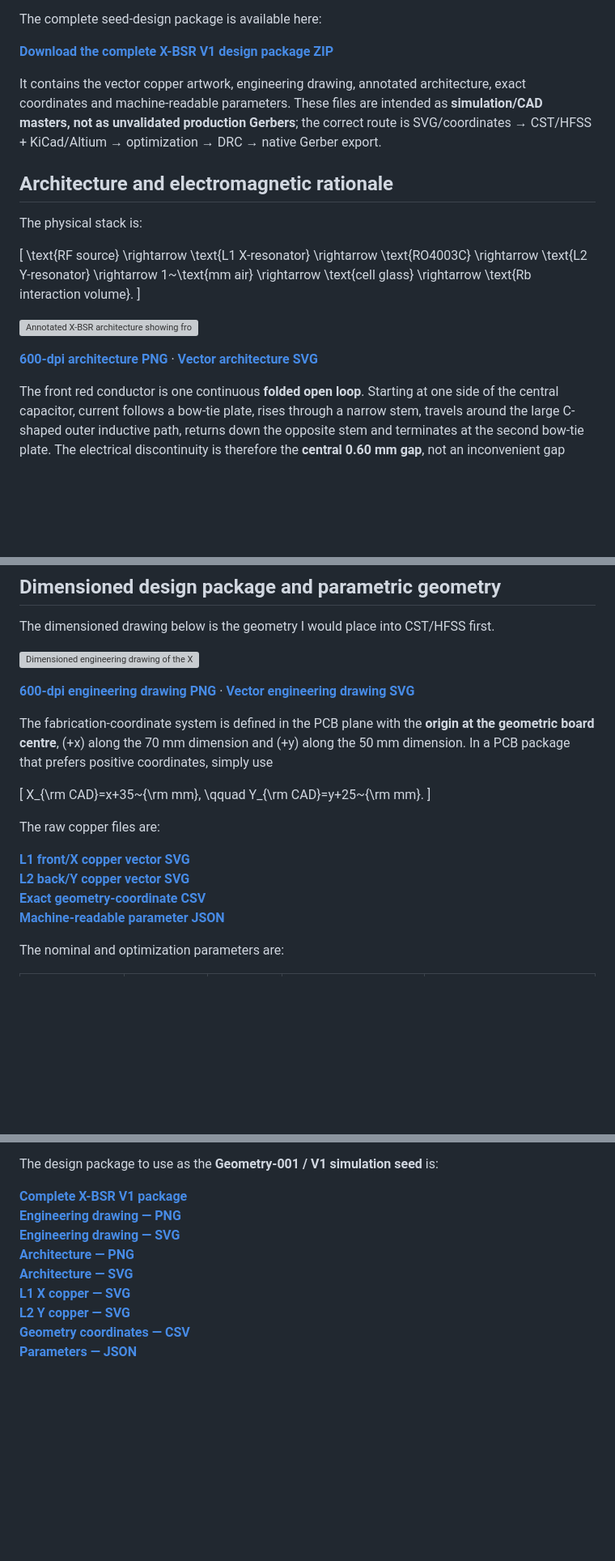
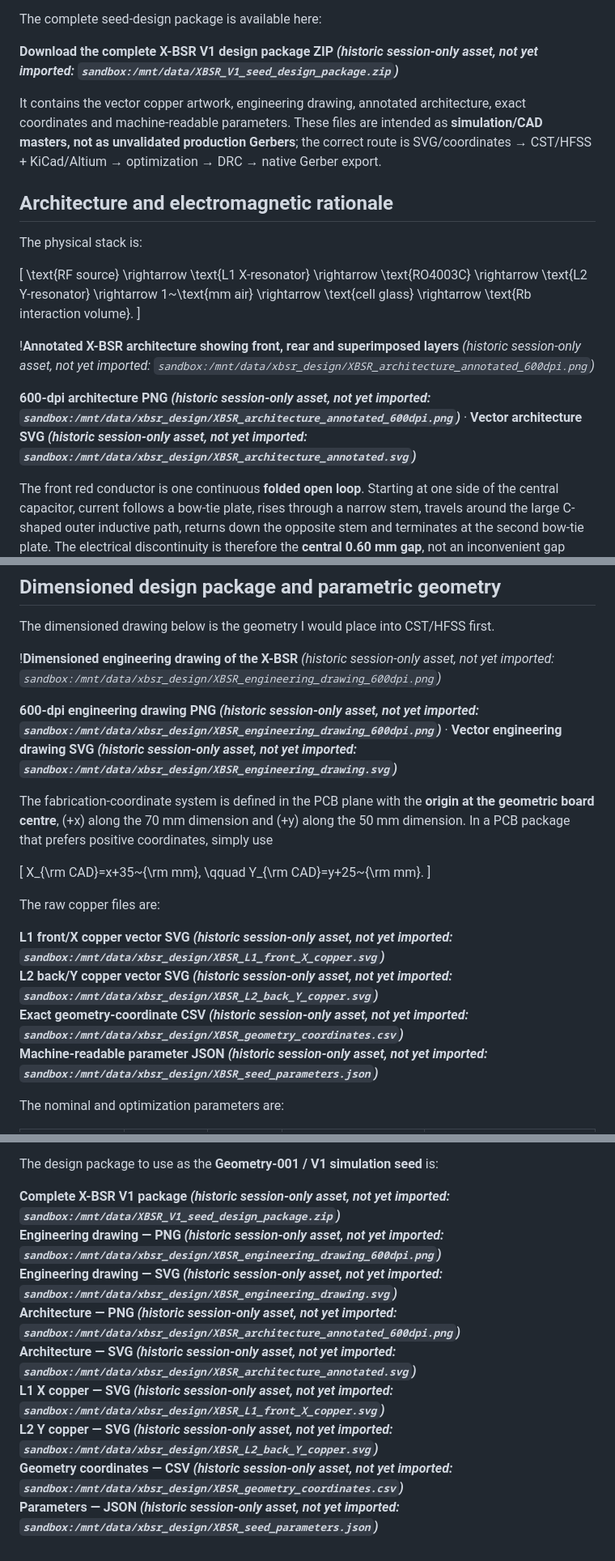
Before and after one commit to RV-crtl/Rydberg-Sensing-Research-Archive, a Markdown page: history/original-research-plans/2026-09-28_XBSR_MANUFACTURABLE_DESIGN_STUDY.md, 3 parts joined by grey strips. Shown at 81% size. Rendered like a GitHub page; blank space fills up the shorter version; grey boxes are pictures that could not be loaded.

Commit message:
fix(archive): label historical missing X-BSR output assets instead of broken sandbox links

```diff
--- a/history/original-research-plans/2026-09-28_XBSR_MANUFACTURABLE_DESIGN_STUDY.md
+++ b/history/original-research-plans/2026-09-28_XBSR_MANUFACTURABLE_DESIGN_STUDY.md
@@ -30,7 +30,7 @@ Consequently, I would **not** begin with an array of many small periodic cells.
 
 The complete seed-design package is available here:
 
-**[Download the complete X-BSR V1 design package ZIP](sandbox:/mnt/data/XBSR_V1_seed_design_package.zip)**
+****Download the complete X-BSR V1 design package ZIP** *(historic session-only asset, not yet imported: `sandbox:/mnt/data/XBSR_V1_seed_design_package.zip`)***
 
 It contains the vector copper artwork, engineering drawing, annotated architecture, exact coordinates and machine-readable parameters. These files are intended as **simulation/CAD masters, not as unvalidated production Gerbers**; the correct route is SVG/coordinates → CST/HFSS + KiCad/Altium → optimization → DRC → native Gerber export.
 
@@ -54,9 +54,9 @@ The physical stack is:
 \text{Rb interaction volume}.
 \]
 
-![Annotated X-BSR architecture showing front, rear and superimposed layers](sandbox:/mnt/data/xbsr_design/XBSR_architecture_annotated_600dpi.png)
+!**Annotated X-BSR architecture showing front, rear and superimposed layers** *(historic session-only asset, not yet imported: `sandbox:/mnt/data/xbsr_design/XBSR_architecture_annotated_600dpi.png`)*
 
-**[600-dpi architecture PNG](sandbox:/mnt/data/xbsr_design/XBSR_architecture_annotated_600dpi.png)** · **[Vector architecture SVG](sandbox:/mnt/data/xbsr_design/XBSR_architecture_annotated.svg)**
+****600-dpi architecture PNG** *(historic session-only asset, not yet imported: `sandbox:/mnt/data/xbsr_design/XBSR_architecture_annotated_600dpi.png`)*** · ****Vector architecture SVG** *(historic session-only asset, not yet imported: `sandbox:/mnt/data/xbsr_design/XBSR_architecture_annotated.svg`)***
 
 The front red conductor is one continuous **folded open loop**. Starting at one side of the central capacitor, current follows a bow-tie plate, rises through a narrow stem, travels around the large C-shaped outer inductive path, returns down the opposite stem and terminates at the second bow-tie plate. The electrical discontinuity is therefore the **central 0.60 mm gap**, not an inconvenient gap somewhere at the edge of the board.
 
@@ -104,9 +104,9 @@ Rydberg atoms themselves are capable of vector polarimetry: Sedlacek *et al.* de
 
 The dimensioned drawing below is the geometry I would place into CST/HFSS first.
 
-![Dimensioned engineering drawing of the X-BSR](sandbox:/mnt/data/xbsr_design/XBSR_engineering_drawing_600dpi.png)
+!**Dimensioned engineering drawing of the X-BSR** *(historic session-only asset, not yet imported: `sandbox:/mnt/data/xbsr_design/XBSR_engineering_drawing_600dpi.png`)*
 
-**[600-dpi engineering drawing PNG](sandbox:/mnt/data/xbsr_design/XBSR_engineering_drawing_600dpi.png)** · **[Vector engineering drawing SVG](sandbox:/mnt/data/xbsr_design/XBSR_engineering_drawing.svg)**
+****600-dpi engineering drawing PNG** *(historic session-only asset, not yet imported: `sandbox:/mnt/data/xbsr_design/XBSR_engineering_drawing_600dpi.png`)*** · ****Vector engineering drawing SVG** *(historic session-only asset, not yet imported: `sandbox:/mnt/data/xbsr_design/XBSR_engineering_drawing.svg`)***
 
 The fabrication-coordinate system is defined in the PCB plane with the **origin at the geometric board centre**, \(+x\) along the 70 mm dimension and \(+y\) along the 50 mm dimension. In a PCB package that prefers positive coordinates, simply use
 
@@ -118,10 +118,10 @@ Y_{\rm CAD}=y+25~{\rm mm}.
 
 The raw copper files are:
 
-**[L1 front/X copper vector SVG](sandbox:/mnt/data/xbsr_design/XBSR_L1_front_X_copper.svg)**
-**[L2 back/Y copper vector SVG](sandbox:/mnt/data/xbsr_design/XBSR_L2_back_Y_copper.svg)**
-**[Exact geometry-coordinate CSV](sandbox:/mnt/data/xbsr_design/XBSR_geometry_coordinates.csv)**
-**[Machine-readable parameter JSON](sandbox:/mnt/data/xbsr_design/XBSR_seed_parameters.json)**
+****L1 front/X copper vector SVG** *(historic session-only asset, not yet imported: `sandbox:/mnt/data/xbsr_design/XBSR_L1_front_X_copper.svg`)***
+****L2 back/Y copper vector SVG** *(historic session-only asset, not yet imported: `sandbox:/mnt/data/xbsr_design/XBSR_L2_back_Y_copper.svg`)***
+****Exact geometry-coordinate CSV** *(historic session-only asset, not yet imported: `sandbox:/mnt/data/xbsr_design/XBSR_geometry_coordinates.csv`)***
+****Machine-readable parameter JSON** *(historic session-only asset, not yet imported: `sandbox:/mnt/data/xbsr_design/XBSR_seed_parameters.json`)***
 
 The nominal and optimization parameters are:
 
@@ -606,12 +606,12 @@ PCBWay's current form permits removal or specified placement of its product numb
 
 The design package to use as the **Geometry-001 / V1 simulation seed** is:
 
-**[Complete X-BSR V1 package](sandbox:/mnt/data/XBSR_V1_seed_design_package.zip)**
-**[Engineering drawing — PNG](sandbox:/mnt/data/xbsr_design/XBSR_engineering_drawing_600dpi.png)**
-**[Engineering drawing — SVG](sandbox:/mnt/data/xbsr_design/XBSR_engineering_drawing.svg)**
-**[Architecture — PNG](sandbox:/mnt/data/xbsr_design/XBSR_architecture_annotated_600dpi.png)**
-**[Architecture — SVG](sandbox:/mnt/data/xbsr_design/XBSR_architecture_annotated.svg)**
-**[L1 X copper — SVG](sandbox:/mnt/data/xbsr_design/XBSR_L1_front_X_copper.svg)**
-**[L2 Y copper — SVG](sandbox:/mnt/data/xbsr_design/XBSR_L2_back_Y_copper.svg)**
-**[Geometry coordinates — CSV](sandbox:/mnt/data/xbsr_design/XBSR_geometry_coordinates.csv)**
-**[Parameters — JSON](sandbox:/mnt/data/xbsr_design/XBSR_seed_parameters.json)**
+****Complete X-BSR V1 package** *(historic session-only asset, not yet imported: `sandbox:/mnt/data/XBSR_V1_seed_design_package.zip`)***
+****Engineering drawing — PNG** *(historic session-only asset, not yet imported: `sandbox:/mnt/data/xbsr_design/XBSR_engineering_drawing_600dpi.png`)***
+****Engineering drawing — SVG** *(historic session-only asset, not yet imported: `sandbox:/mnt/data/xbsr_design/XBSR_engineering_drawing.svg`)***
+****Architecture — PNG** *(historic session-only asset, not yet imported: `sandbox:/mnt/data/xbsr_design/XBSR_architecture_annotated_600dpi.png`)***
+****Architecture — SVG** *(historic session-only asset, not yet imported: `sandbox:/mnt/data/xbsr_design/XBSR_architecture_annotated.svg`)***
+****L1 X copper — SVG** *(historic session-only asset, not yet imported: `sandbox:/mnt/data/xbsr_design/XBSR_L1_front_X_copper.svg`)***
+****L2 Y copper — SVG** *(historic session-only asset, not yet imported: `sandbox:/mnt/data/xbsr_design/XBSR_L2_back_Y_copper.svg`)***
+****Geometry coordinates — CSV** *(historic session-only asset, not yet imported: `sandbox:/mnt/data/xbsr_design/XBSR_geometry_coordinates.csv`)***
+****Parameters — JSON** *(historic session-only asset, not yet imported: `sandbox:/mnt/data/xbsr_design/XBSR_seed_parameters.json`)***
```
